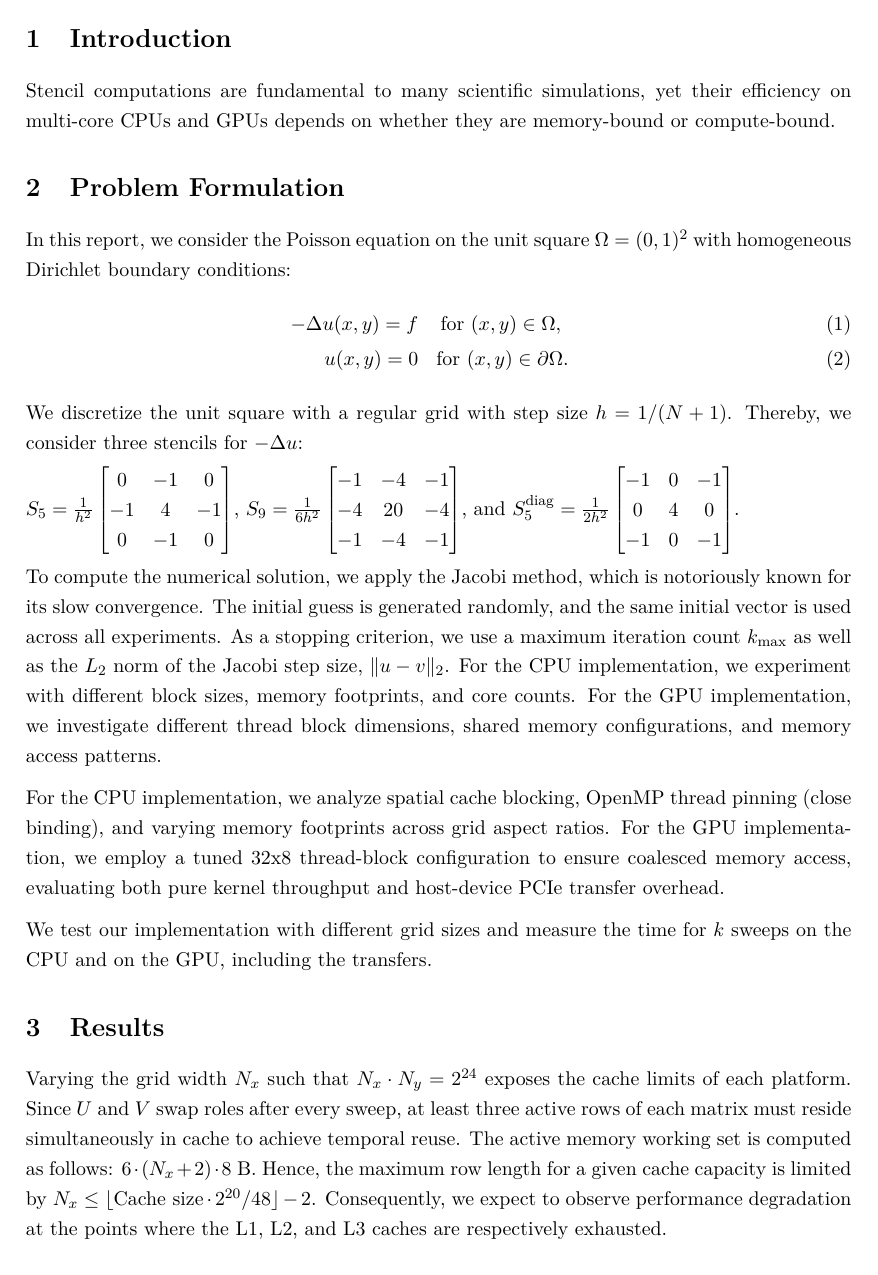
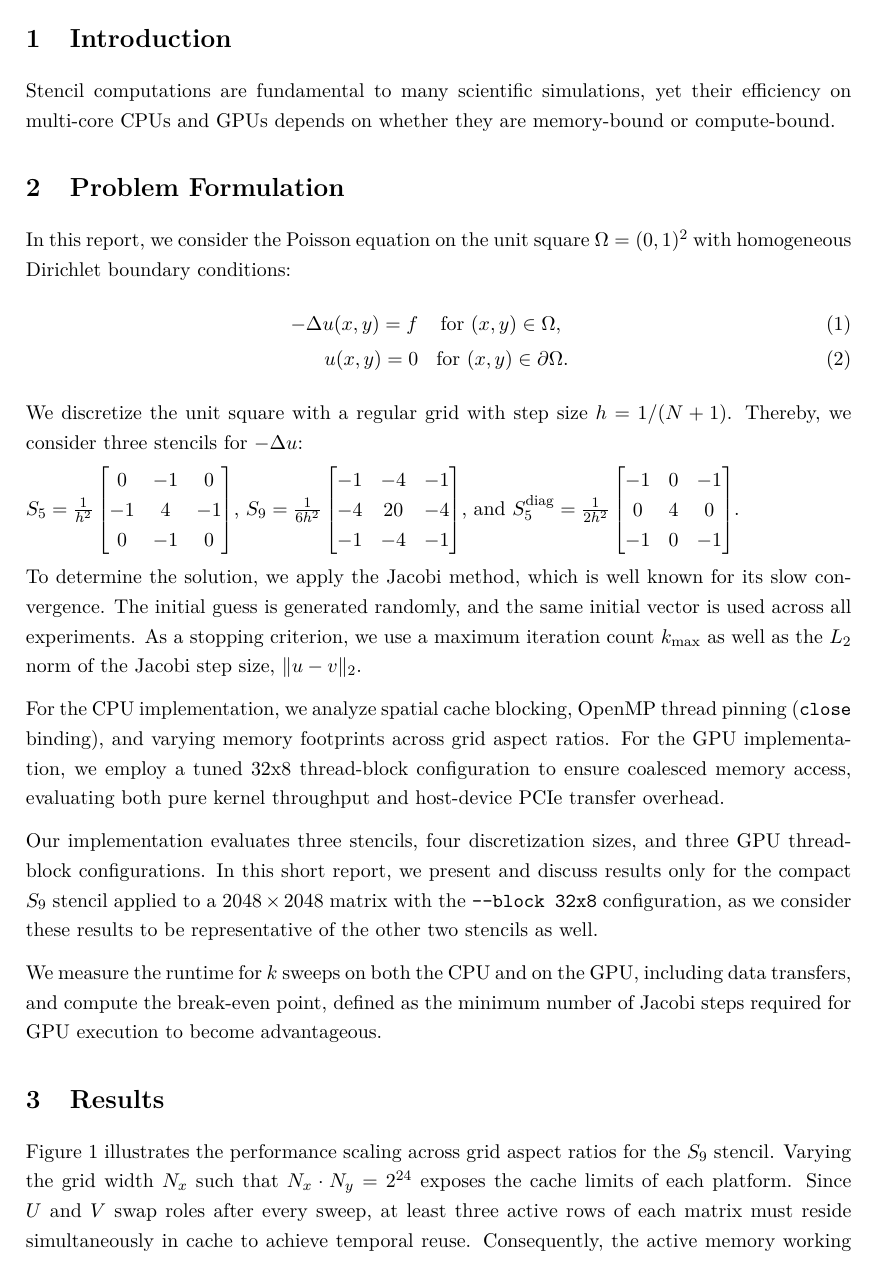
Before and after one commit to LARANGOR195/HPC-ML, a LaTeX document (report1/main.tex, which reads report1/Chap2.tex, report1/Chap3.tex): page 2 of 6. Compiled offline with pdfLaTeX.

Commit message:
Fine tuning

```diff
--- a/report1/Chap2.tex
+++ b/report1/Chap2.tex
@@ -16,12 +16,15 @@ $S_5 = \frac{1}{h^2} \begin{bmatrix} 0 & -1 & 0 \\ -1 & 4 & -1 \\ 0 & -1 & 0 \en
 $S_9 = \frac{1}{6h^2} \begin{bmatrix} -1 & -4 & -1 \\ -4 & 20 & -4 \\ -1 & -4 & -1 \end{bmatrix}$, and
 $S_5^{\text{diag}} = \frac{1}{2h^2} \begin{bmatrix} -1 & 0 & -1 \\ 0 & 4 & 0 \\ -1 & 0 & -1 \end{bmatrix}$.
 
-To compute the numerical solution, we apply the Jacobi method, which is notoriously known for its slow convergence.
+To determine the solution, we apply the Jacobi method, which is well known for its slow convergence.
 The initial guess is generated randomly, and the same initial vector is used across all experiments.
 As a stopping criterion, we use a maximum iteration count $k_{\max}$ as well as the $L_2$ norm of the Jacobi step size, $\|u - v\|_2$.
-For the CPU implementation, we experiment with different block sizes, memory footprints, and core counts.
-For the GPU implementation, we investigate different thread block dimensions, shared memory configurations, and memory access patterns.
 
-For the CPU implementation, we analyze spatial cache blocking, OpenMP thread pinning (close binding), and varying memory footprints across grid aspect ratios. For the GPU implementation, we employ a tuned 32x8 thread-block configuration to ensure coalesced memory access, evaluating both pure kernel throughput and host-device PCIe transfer overhead.
+For the CPU implementation, we analyze spatial cache blocking, OpenMP thread pinning (\texttt{close} binding), and varying memory footprints across grid aspect ratios. For the GPU implementation, we employ a tuned 32x8 thread-block configuration to ensure coalesced memory access, evaluating both pure kernel throughput and host-device PCIe transfer overhead.
 
-We test our implementation with different grid sizes and measure the time for $k$ sweeps on the CPU and on the GPU, including the transfers.
+Our implementation evaluates three stencils, four discretization sizes, and three GPU thread-block configurations.
+In this short report, we present and discuss results only for the compact $S_9$ stencil applied to a $2048 \times 2048$ matrix with the \texttt{-{}-block 32x8}  configuration,
+as we consider these results to be representative of the other two stencils as well.
+
+We measure the runtime for $k$ sweeps on both the CPU and on the GPU, including data transfers, and compute the break-even point,
+defined as the minimum number of Jacobi steps required for GPU execution to become advantageous.
--- a/report1/Chap3.tex
+++ b/report1/Chap3.tex
@@ -2,9 +2,10 @@
 % Lösung von Nazeri et al.
 %%%%%%%%%%%%%%%%%
 \section{Results}
+Figure 1 illustrates the performance scaling across grid aspect ratios for the $S_9$ stencil.
 Varying the grid width $N_x$ such that $N_x \cdot N_y = 2^{24}$ exposes the cache limits of each platform.
 Since $U$ and $V$ swap roles after every sweep, at least three active rows of each matrix must reside simultaneously in cache to achieve temporal reuse.
-The active memory working set is computed as follows: $6 \cdot (N_x + 2) \cdot 8$ B.
+Consequently, the active memory working set of six \texttt{double}-precision rows is given by $6 \cdot (N_x + 2) \cdot 8$ bytes.
 Hence, the maximum row length for a given cache capacity is limited by $N_x \leq \lfloor \text{Cache size} \cdot 2^{20} / 48 \rfloor - 2$.
 Consequently, we expect to observe performance degradation at the points where the L1, L2, and L3 caches are respectively exhausted.
 \subsection{CPU}
```
Also changed, not shown: report1/Chap4.tex (+8 -9 lines), report1/Chap3.tex (5 more changed lines).
